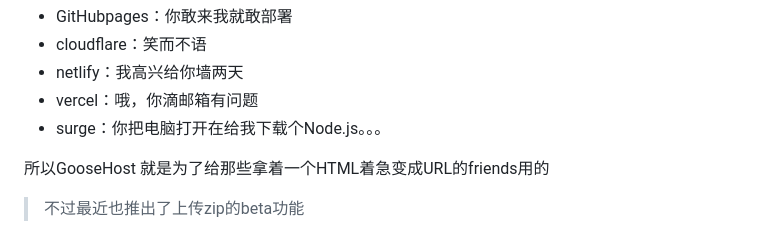
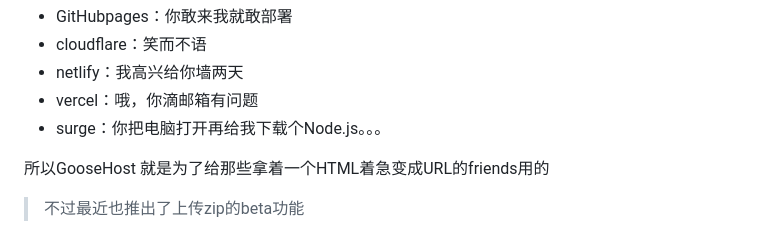
Before and after one commit to Minecraftgoose/GooseHost, a Markdown page: README.md, the part around the change. GitHub-like rendering.

```diff
--- a/README.md
+++ b/README.md
@@ -40,7 +40,7 @@ somebody get html belike ：我靠咋打开啊，这啥啊？
 - cloudflare：笑而不语
 - netlify：我高兴给你墙两天
 - vercel：哦，你滴邮箱有问题
-- surge：你把电脑打开在给我下载个Node.js。。。
+- surge：你把电脑打开再给我下载个Node.js。。。
 
 所以GooseHost 就是为了给那些拿着一个HTML着急变成URL的friends用的
 
```
